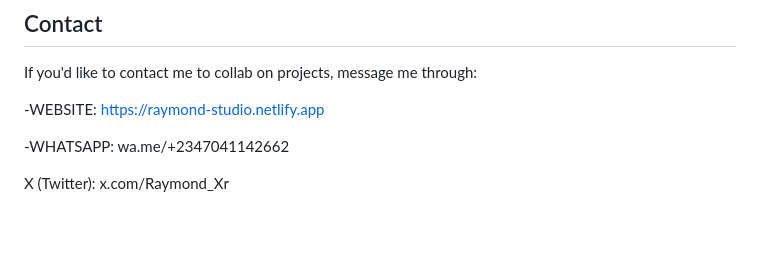
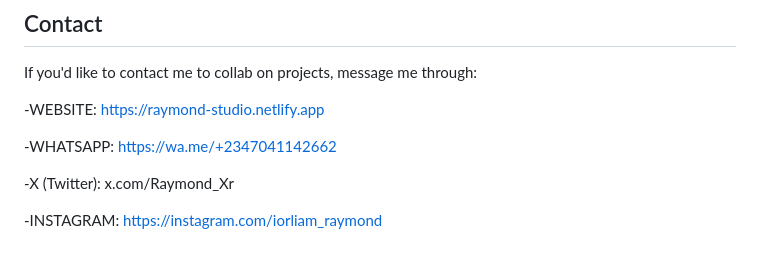
Before and after one commit to raymond-williamsX/Picture-Generating-AI, a Markdown page: README.md, the part around the change. Rendered like a GitHub page; blank space fills up the shorter version.

Commit message:
added social links

```diff
--- a/README.md
+++ b/README.md
@@ -75,6 +75,8 @@ If you'd like to contact me to collab on projects, message me through:
 
 -WEBSITE: https://raymond-studio.netlify.app
 
--WHATSAPP: wa.me/+2347041142662
+-WHATSAPP: https://wa.me/+2347041142662
 
-X (Twitter): x.com/Raymond_Xr
+-X (Twitter): x.com/Raymond_Xr
+
+-INSTAGRAM: https://instagram.com/iorliam_raymond
```
